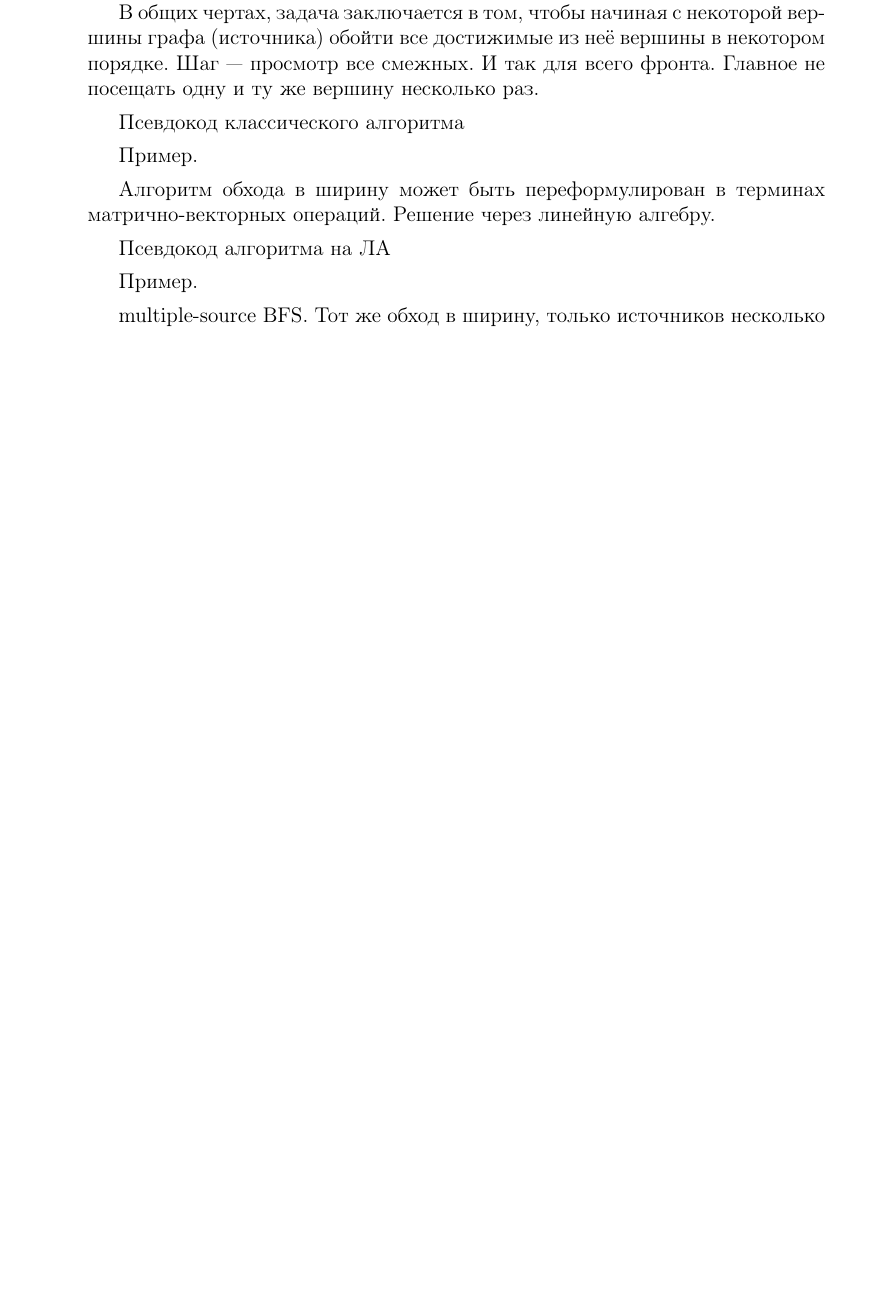
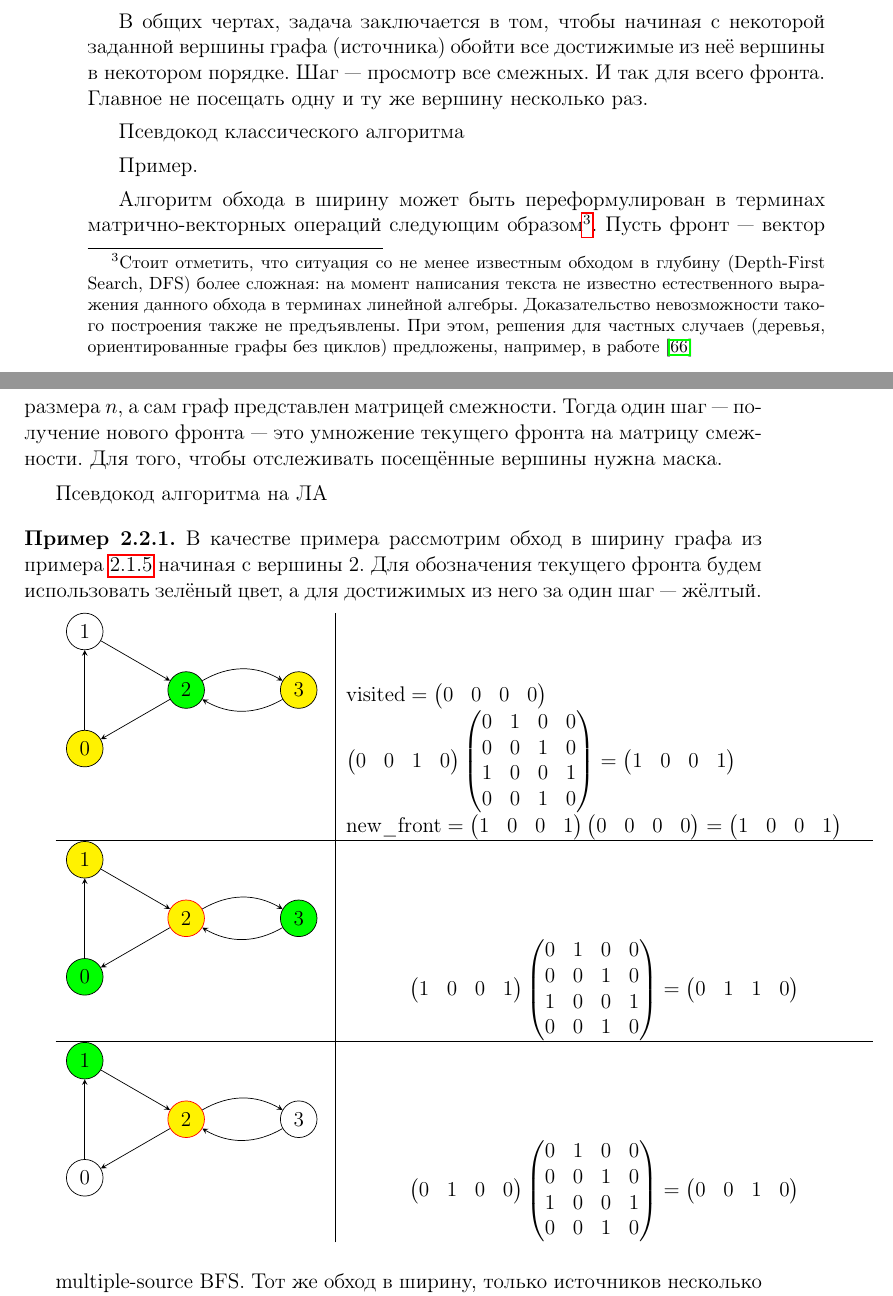
Before and after one commit to FormalLanguageConstrainedPathQuerying/FormalLanguageConstrainedReachability-LectureNotes, a LaTeX book (tex/FormalLanguageConstrainedReachabilityLectureNotes.tex, which reads tex/GraphTheoryIntro.tex, tex/figures/graph/graph_BFS_1.tex, tex/figures/graph/graph_BFS_2.tex): part of page 36 of 204 before the commit and two parts of pages 36 and 37 of 204 after it, the two joined at a grey line, cut so that both start at the same text, the shorter picture padded with empty space. Compiled offline with pdfLaTeX.

Commit message:
BFS в терминах линейной алгебры. Заготовка.

```diff
--- a/tex/GraphTheoryIntro.tex
+++ b/tex/GraphTheoryIntro.tex
@@ -175,27 +175,120 @@ $$
 
 Таким образом, уже можно заметить, что введение моноида как абстракции позволяет достаточно унифицированным образом смотреть на различные графы и их матрицы смежности. Далее мы увидим, что данный путь позволит решать унифицированным образом достаточно широкий круг задач, связанных с анализом путей в графах. Но сперва мы сформулируем различные варианты задачи поиска путей в графе. % Это необходимо для формулировки задач, на решение которых мы в конечном итоге нацелены.
 
+
 \section{Обход графа в ширину}
 
-Обход графа в ширину --- это одна из фундаментальных задач анализа графов, для решения которой существует соответствующий алгоритм, изложенный в классической литературе (см., например,~\cite{} или ~\cite{}).
+Обход графа в ширину (Breadth-First Search, BFS) --- это одна из фундаментальных задач анализа графов, для решения которой существует соответствующий алгоритм, изложенный в классической литературе (подробнее, например, в~\cite{} или ~\cite{}).
+Данный алгоритм является основой для многих алгоритмов поиска в графе.
 
-В общих чертах, задача заключается в том, чтобы начиная с некоторой вершины графа (источника) обойти все достижимые из неё вершины в некотором порядке. Шаг --- просмотр все смежных. И так для всего фронта. Главное не посещать одну и ту же вершину несколько раз.
+В общих чертах, задача заключается в том, чтобы начиная с некоторой заданной вершины графа (источника) обойти все достижимые из неё вершины в некотором порядке.
+Шаг --- просмотр все смежных. И так для всего фронта. Главное не посещать одну и ту же вершину несколько раз.
 
 Псевдокод классического алгоритма
 
 Пример.
 
-Алгоритм обхода в ширину может быть переформулирован в терминах матрично-векторных операций. Решение через линейную алгебру.
+Алгоритм обхода в ширину может быть переформулирован в терминах матрично-векторных операций следующим образом\footnote{
+Стоит отметить, что ситуация со не менее известным обходом в глубину (Depth-First Search, DFS) более сложная:
+на момент написания текста не известно естественного выражения данного обхода в терминах линейной алгебры.
+Доказательство невозможности такого построения также не предъявлены.
+При этом, решения для частных случаев (деревья, ориентированные графы без циклов) предложены, например, в работе~\cite{10.1145/3315454.3329962}}.
+Пусть фронт --- вектор размера $n$, а сам граф представлен матрицей смежности.
+Тогда один шаг --- получение нового фронта --- это умножение текущего фронта на матрицу смежности.
+Для того, чтобы отслеживать посещённые вершины нужна маска.
 
 Псевдокод алгоритма на ЛА
 
-Пример.
+\begin{example}
+
+  В качестве примера рассмотрим обход в ширину графа из примера~\ref{example:diGraph} начиная с вершины 2.
+  Для обозначения текущего фронта будем использовать зелёный цвет, а для достижимых из него за один шаг --- жёлтый.
+
+\begin{tabular}[t]{c | c }
+  \input{figures/graph/graph_BFS_1.tex}
+  &
+  \begin{minipage}{0.7\textwidth}
+  $
+  \text{visited} =
+  \begin{pmatrix}
+    0 & 0 & 0 & 0
+  \end{pmatrix}
+  $
+  \\
+  $
+  \begin{pmatrix}
+    0 & 0 & 1 & 0
+  \end{pmatrix}
+  \begin{pmatrix}
+    0 & 1 & 0 & 0 \\
+    0 & 0 & 1 & 0 \\
+    1 & 0 & 0 & 1 \\
+    0 & 0 & 1 & 0
+  \end{pmatrix} =
+  \begin{pmatrix}
+    1 & 0 & 0 & 1
+  \end{pmatrix}
+  $
+  \\
+  $
+  \text{new\_front} =
+  \begin{pmatrix}
+    1 & 0 & 0 & 1
+  \end{pmatrix}
+  \begin{pmatrix}
+    0 & 0 & 0 & 0
+  \end{pmatrix}
+  =
+  \begin{pmatrix}
+    1 & 0 & 0 & 1
+  \end{pmatrix}
+  $
+\end{minipage}
+  \\ \hline
+  \input{figures/graph/graph_BFS_2.tex}
+  &
+  $
+  \begin{pmatrix}
+    1 & 0 & 0 & 1
+  \end{pmatrix}
+  \begin{pmatrix}
+    0 & 1 & 0 & 0 \\
+    0 & 0 & 1 & 0 \\
+    1 & 0 & 0 & 1 \\
+    0 & 0 & 1 & 0
+  \end{pmatrix} =
+  \begin{pmatrix}
+    0 & 1 & 1 & 0
+  \end{pmatrix}
+  $
+  \\ \hline
+  \input{figures/graph/graph_BFS_3.tex}
+  &
+  $
+  \begin{pmatrix}
+    0 & 1 & 0 & 0
+  \end{pmatrix}
+  \begin{pmatrix}
+    0 & 1 & 0 & 0 \\
+    0 & 0 & 1 & 0 \\
+    1 & 0 & 0 & 1 \\
+    0 & 0 & 1 & 0
+  \end{pmatrix} =
+  \begin{pmatrix}
+    0 & 0 & 1 & 0
+  \end{pmatrix}
+  $
+\end{tabular}
+
+\end{example}
+
 
 multiple-source BFS. Тот же обход в ширину, только источников несколько и надо помнить, какая из вершин из какого источника достижима. Постановка задачи. Решение через линейную алгебру~\cite{9286186} Уже не вектор, а матрица: храним информацию про каждую стартовую вершину отдельно.
 
 Псевдокод алгоритма на ЛА
 
 Пример.
+
 
 \section{Задачи поиска путей}
 
--- /dev/null
+++ b/tex/figures/graph/graph_BFS_1.tex
@@ -0,0 +1,19 @@
+\begin{tikzpicture}[]
+  % Apex angle 60 degrees
+  \node[isosceles triangle,
+      isosceles triangle apex angle=60,
+      draw=none,fill=none,
+      minimum size=2cm] (T60) at (3,0){};
+
+
+  \node[state,fill=yellow] (q_0) at (T60.right corner) {$0$};
+  \node[state] (q_1) at (T60.left corner)  {$1$};
+  \node[state,fill=green] (q_2) at (T60.apex)         {$2$};
+  \node[state,fill=yellow] (q_3) [right=1.5cm of q_2]  {$3$};
+  \path[->]
+    (q_0) edge (q_1)
+    (q_1) edge (q_2)
+    (q_2) edge (q_0)
+    (q_2) edge [bend left] (q_3)
+    (q_3) edge [bend left] (q_2);
+\end{tikzpicture}
--- /dev/null
+++ b/tex/figures/graph/graph_BFS_2.tex
@@ -0,0 +1,19 @@
+\begin{tikzpicture}[]
+  % Apex angle 60 degrees
+  \node[isosceles triangle,
+      isosceles triangle apex angle=60,
+      draw=none,fill=none,
+      minimum size=2cm] (T60) at (3,0){};
+
+
+  \node[state,fill=green] (q_0) at (T60.right corner) {$0$};
+  \node[state,fill=yellow] (q_1) at (T60.left corner)  {$1$};
+  \node[state,fill=yellow, draw=red] (q_2) at (T60.apex)         {$2$};
+  \node[state,fill=green] (q_3) [right=1.5cm of q_2]  {$3$};
+  \path[->]
+    (q_0) edge (q_1)
+    (q_1) edge (q_2)
+    (q_2) edge (q_0)
+    (q_2) edge [bend left] (q_3)
+    (q_3) edge [bend left] (q_2);
+\end{tikzpicture}
--- /dev/null
+++ b/tex/figures/graph/graph_BFS_3.tex
@@ -0,0 +1,19 @@
+\begin{tikzpicture}[]
+  % Apex angle 60 degrees
+  \node[isosceles triangle,
+      isosceles triangle apex angle=60,
+      draw=none,fill=none,
+      minimum size=2cm] (T60) at (3,0){};
+
+
+  \node[state] (q_0) at (T60.right corner) {$0$};
+  \node[state,fill=green] (q_1) at (T60.left corner)  {$1$};
+  \node[state,fill=yellow, draw=red] (q_2) at (T60.apex)         {$2$};
+  \node[state] (q_3) [right=1.5cm of q_2]  {$3$};
+  \path[->]
+    (q_0) edge (q_1)
+    (q_1) edge (q_2)
+    (q_2) edge (q_0)
+    (q_2) edge [bend left] (q_3)
+    (q_3) edge [bend left] (q_2);
+\end{tikzpicture}
```
Also changed, not shown: tex/FormalLanguageConstrainedReachabilityLectureNotes.bib (+18 -0 lines).
